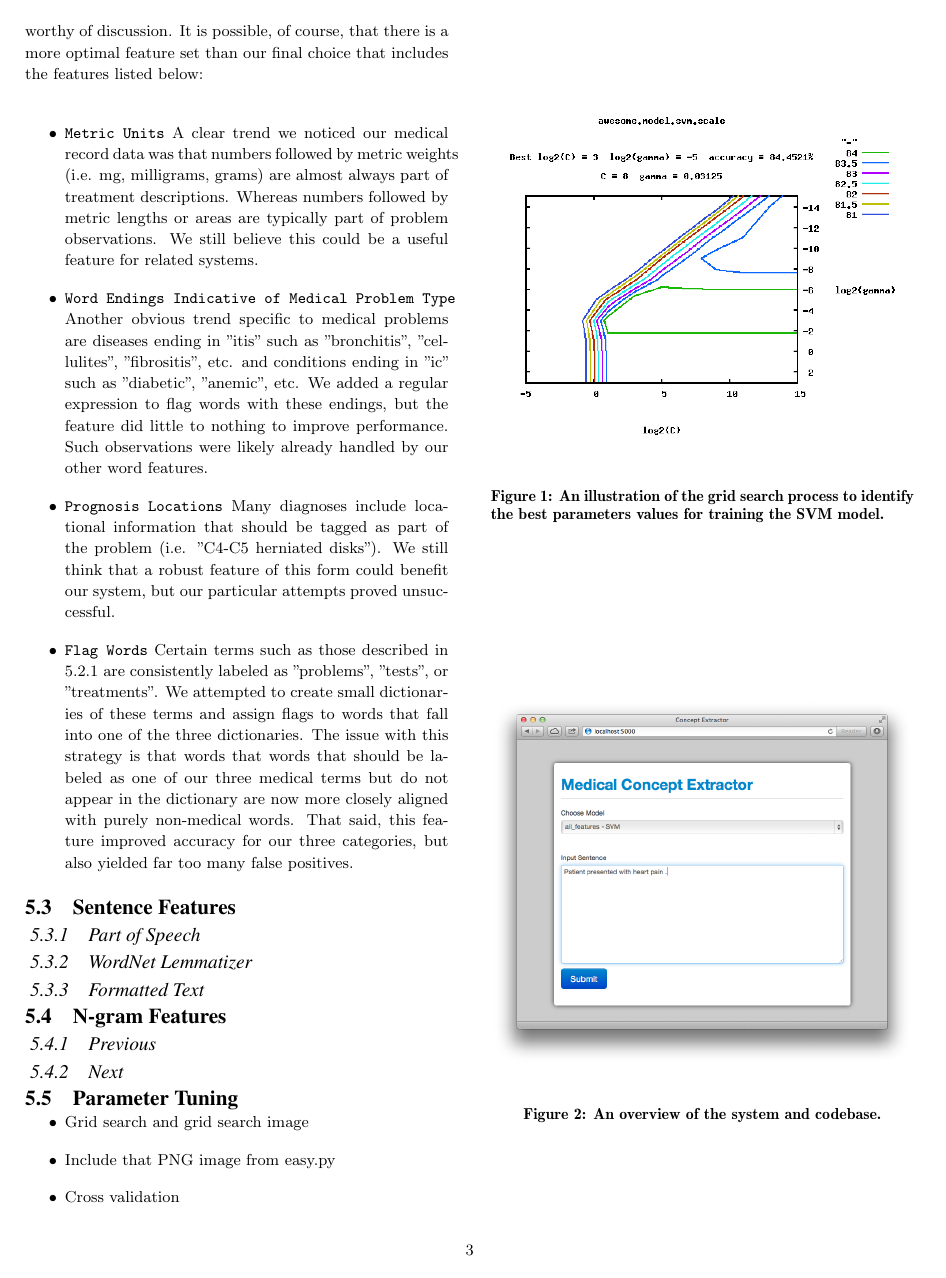
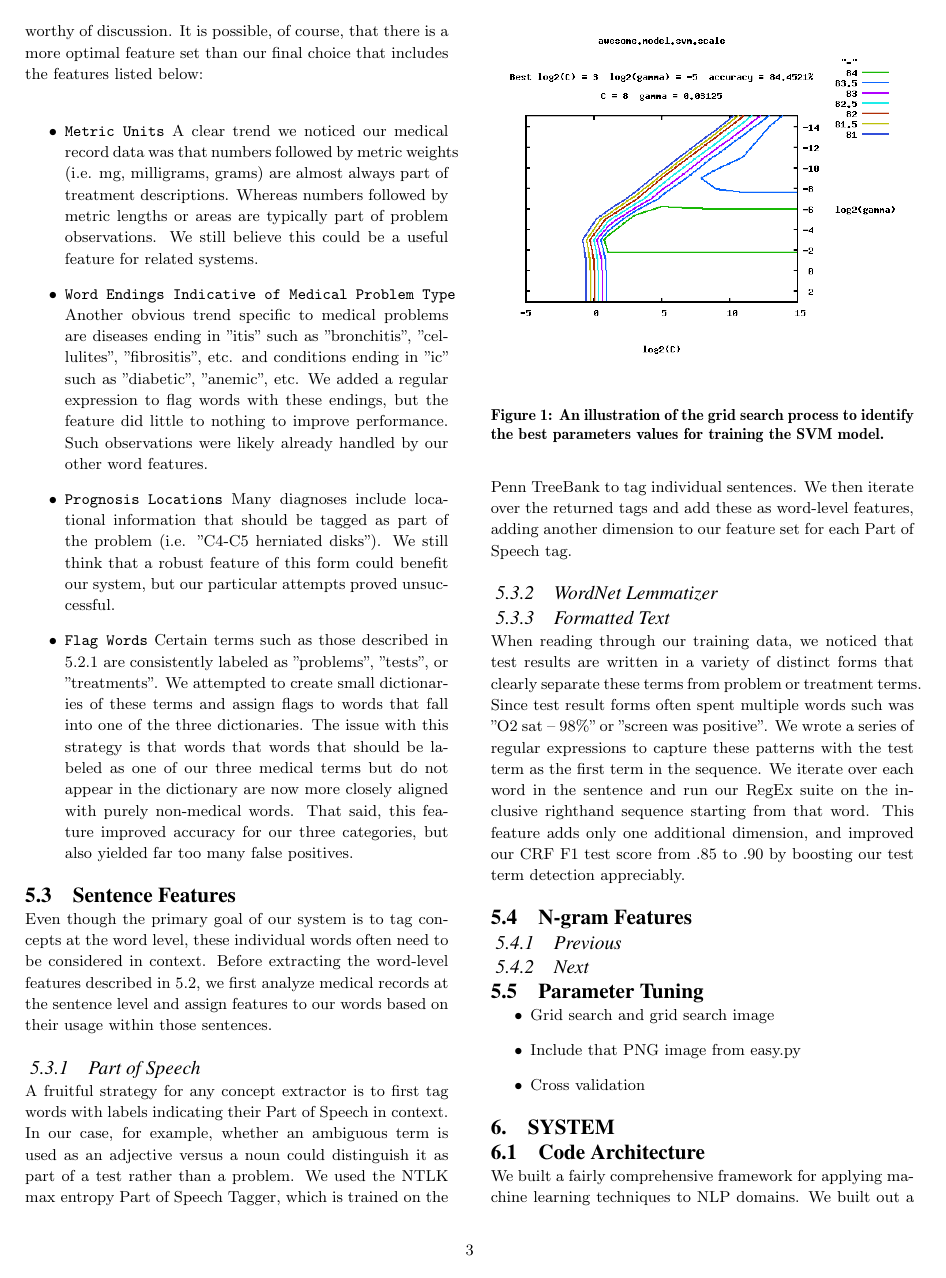
Before and after one commit to tnaumann/ConceptExtraction, a LaTeX document (paper/paper.tex): page 3 of 5. Compiled offline with pdfLaTeX.

Commit message:
Sam's sentence-level features

```diff
--- a/paper/paper.tex
+++ b/paper/paper.tex
@@ -157,12 +157,15 @@ Certain terms such as those described in 5.2.1 are consistently labeled as "prob
 \end{itemize}
 
 \subsection{Sentence Features}
+Even though the primary goal of our system is to tag concepts at the word level, these individual words often need to be considered in context. Before extracting the word-level features described in 5.2, we first analyze medical records at the sentence level and assign features to our words based on their usage within those sentences.
 
 \subsubsection{Part of Speech}
+A fruitful strategy for any concept extractor is to first tag words with labels indicating their Part of Speech in context. In our case, for example, whether an ambiguous term is used as an adjective versus a noun could distinguish it as part of a test rather than a problem. We used the NTLK max entropy Part of Speech Tagger, which is trained on the Penn TreeBank to tag individual sentences. We then iterate over the returned tags and add these as word-level features, adding another dimension to our feature set for each Part of Speech tag.
 
 \subsubsection{WordNet Lemmatizer}
 
 \subsubsection{Formatted Text}
+When reading through our training data, we noticed that test results are written in a variety of distinct forms that clearly separate these terms from problem or treatment terms. Since test result forms often spent multiple words such was "O2 sat -- 98\%" or "screen was positive". We wrote a series of regular expressions to capture these patterns with the test term as the first term in the sequence. We iterate over each word in the sentence and run our RegEx suite on the inclusive righthand sequence starting from that word. This feature adds only one additional dimension, and improved our CRF F1 test score from .85 to .90 by boosting our test term detection appreciably.
 
 \subsection{N-gram Features}
 
```
